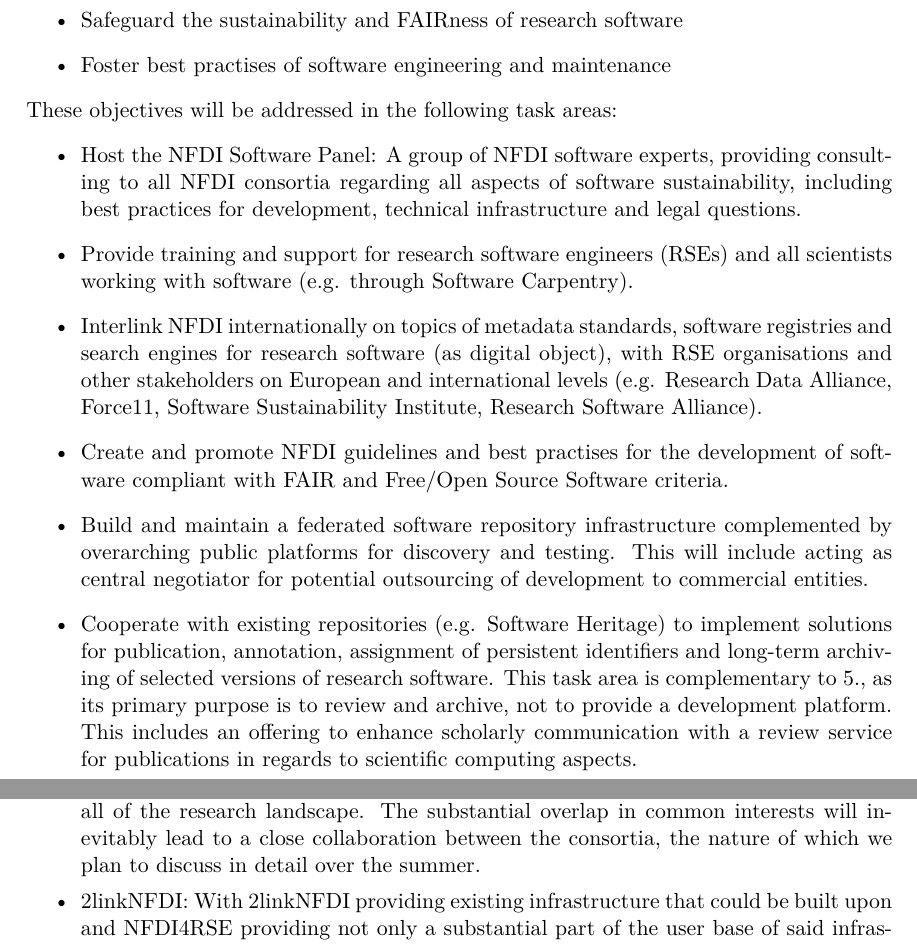
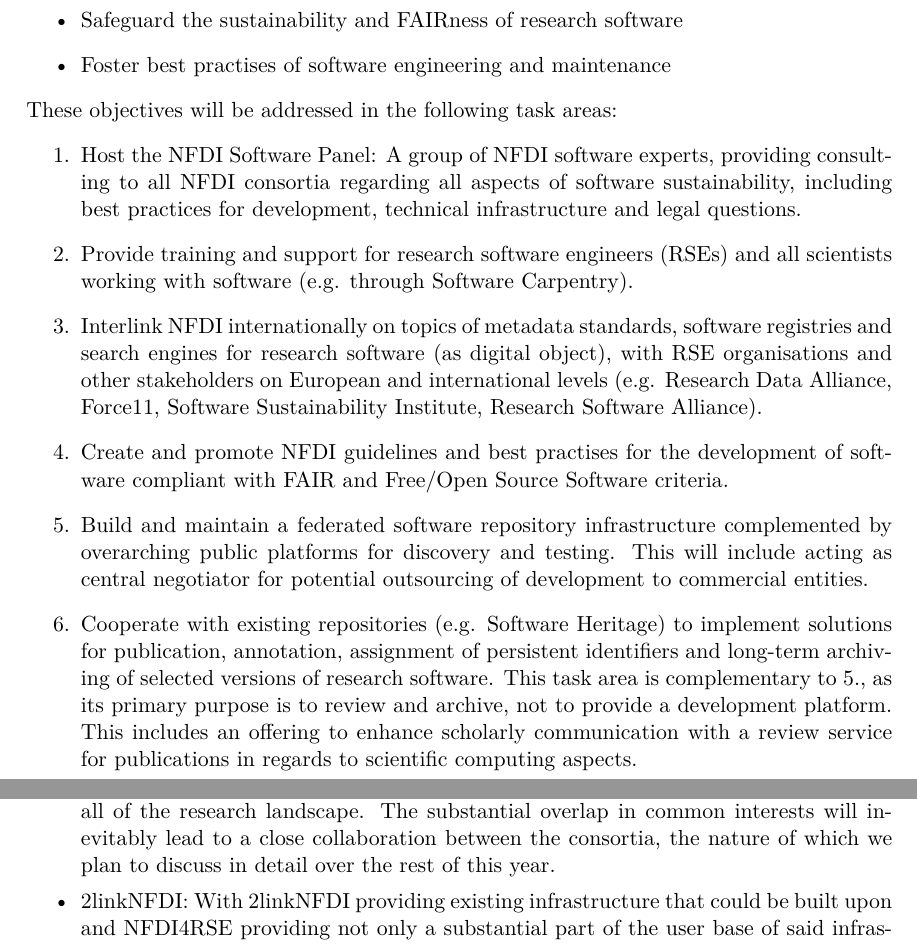
Before and after one commit to DE-RSE/NFDI4RSE_LoI, a LaTeX letter (NFDI4RSE_LoI.tex): two parts of pages 3 and 4 of 6, joined at a grey line, cut so that both start at the same text. Compiled offline with XeLaTeX; a missing font is replaced by an installed copy or a similar font.

Commit message:
2020 Version (für 2021)

```diff
--- a/NFDI4RSE_LoI.tex
+++ b/NFDI4RSE_LoI.tex
@@ -105,14 +105,14 @@ NFDI4RSE aims to lead and catalyse the changes described above and has therefore
 \end{itemize}
 
 These objectives will be addressed in the following task areas:
-\begin{itemize}
+\begin{enumerate}
  \item Host the NFDI Software Panel: A group of NFDI software experts, providing consulting to all NFDI consortia regarding all aspects of software sustainability, including best practices for development, technical infrastructure and legal questions.
  \item Provide training and support for research software engineers (RSEs) and all scientists  working with software (e.g. through Software Carpentry).
  \item Interlink NFDI internationally on topics of metadata standards, software registries and search engines for research software (as digital object), with RSE organisations and other stakeholders on European and international levels (e.g. Research Data Alliance, Force11, Software Sustainability Institute, Research Software Alliance).
  \item Create and promote NFDI guidelines and best practises for the development of software compliant with FAIR and Free/Open Source Software criteria.
  \item Build and maintain a federated software repository infrastructure complemented by overarching public platforms for discovery and testing. This will include acting as central negotiator for potential outsourcing of development to commercial entities.
  \item Cooperate with existing repositories (e.g. Software Heritage) to implement solutions for publication, annotation, assignment of persistent identifiers and long-term archiving of selected versions of research software. This task area is complementary to 5., as its primary purpose is to review and archive, not to provide a development platform. This includes an offering to enhance scholarly communication with a review service for publications in regards to scientific computing aspects.
-\end{itemize}
+\end{enumerate}
 
 \clearpage
 \textbf{Interfaces to other proposed NFDI consortia: brief description of existing agreements for collaboration and/or plans for future collaboration}\\
@@ -120,7 +120,7 @@ These objectives will be addressed in the following task areas:
 NFDI4RSE has been in contact with the following consortia and discussed potential interfaces and collaborations:
 \begin{itemize}
  \setlength\itemsep{0em}
-\item NFDIxCS: NFDIxCS and NFDI4RSE have one topic in common that is undeniably essential for the success of the NFDI as a whole: Software. Importantly, our two consortia have complementary views on the topic. While NFDIxCS concentrates on research in computer science, NFDI4RSE focuses on the topic of software throughout all of the research landscape. The substantial overlap in common interests will inevitably lead to a close collaboration between the consortia, the nature of which we plan to discuss in detail over the summer.
+\item NFDIxCS: NFDIxCS and NFDI4RSE have one topic in common that is undeniably essential for the success of the NFDI as a whole: Software. Importantly, our two consortia have complementary views on the topic. While NFDIxCS concentrates on research in computer science, NFDI4RSE focuses on the topic of software throughout all of the research landscape. The substantial overlap in common interests will inevitably lead to a close collaboration between the consortia, the nature of which we plan to discuss in detail over the rest of this year.
 \item 2linkNFDI: With 2linkNFDI providing existing infrastructure that could be built upon and NFDI4RSE providing not only a substantial part of the user base of said infrastructure, but also experts that could guide these extensions, a strong link between those two initiatives would be beneficial for both. In fact, 2linkNFDI and NFDI4RSE are in close contact to organise meetings during the summer 2019 to discuss future collaboration options, explicitly including a potential fusion of consortia.
 \item NFDI4Ing: The engineering sciences have a similar mindset as RSEs, so it is not surprising that we share a lot of methods and data types. NFDI4Ing can benefit greatly from the network and platform NFDI4RSE provides to share experiences across disciplines and thus, also within the NFDI4Ing community. At the same time, it is that platform that would allow other members of the NFDI4RSE software panel to benefit from experiences within the engineering sciences.
 \item MaRDI: The field of mathematics uses research software to implement models, run simulations, and setup workflows using smaller tools. Similar interests follow along a research software cycle from creation, recombination, testing, execution and dissemination of research software. Naming one example: NFDI4RSE could learn from MaRDI the years-long experience running the software index swMath. But there are also common interests in training or (re-)using existing (common) infrastructures like code repositories.
```
Also changed, not shown: NFDI4RSE_LoI.tex (1 more changed lines).
